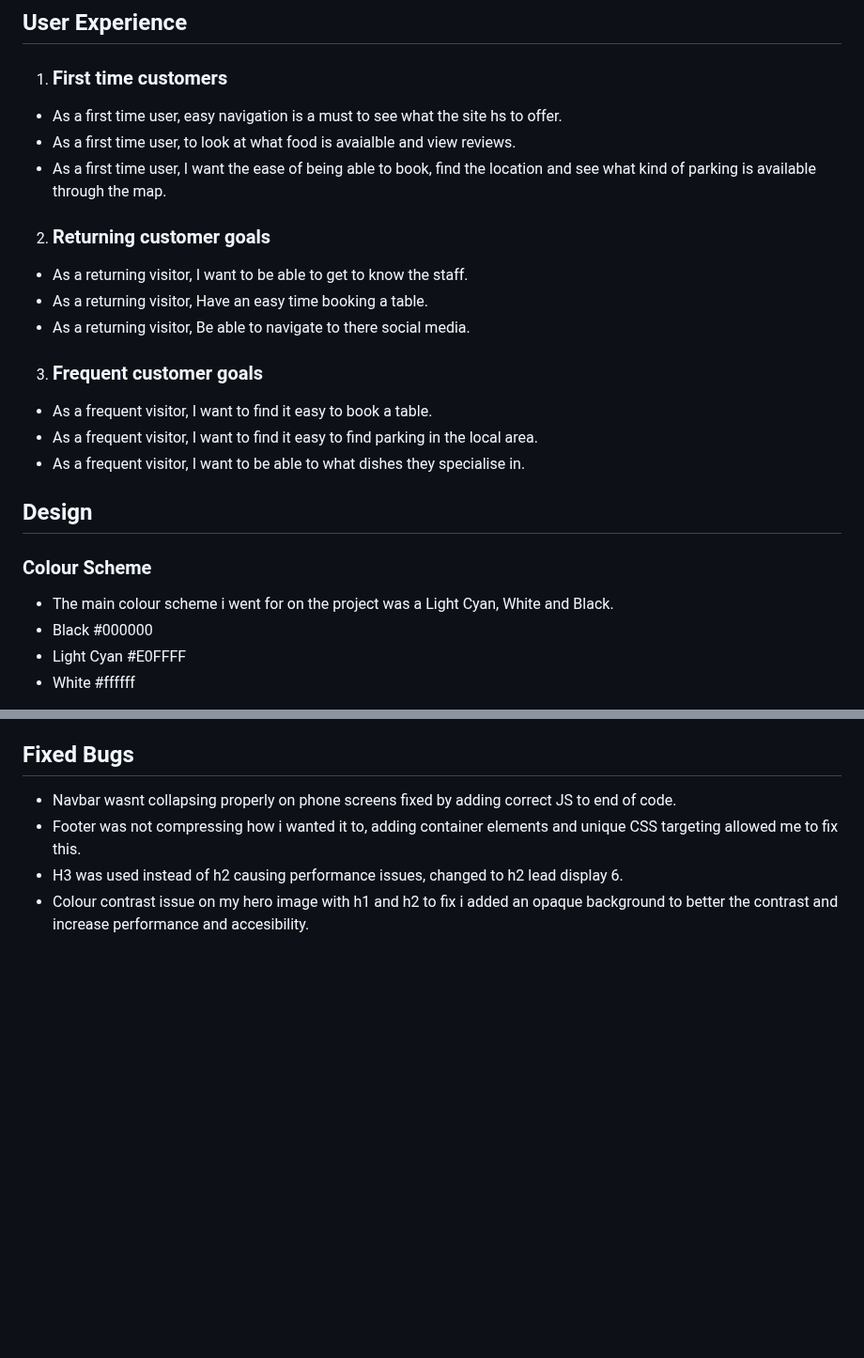
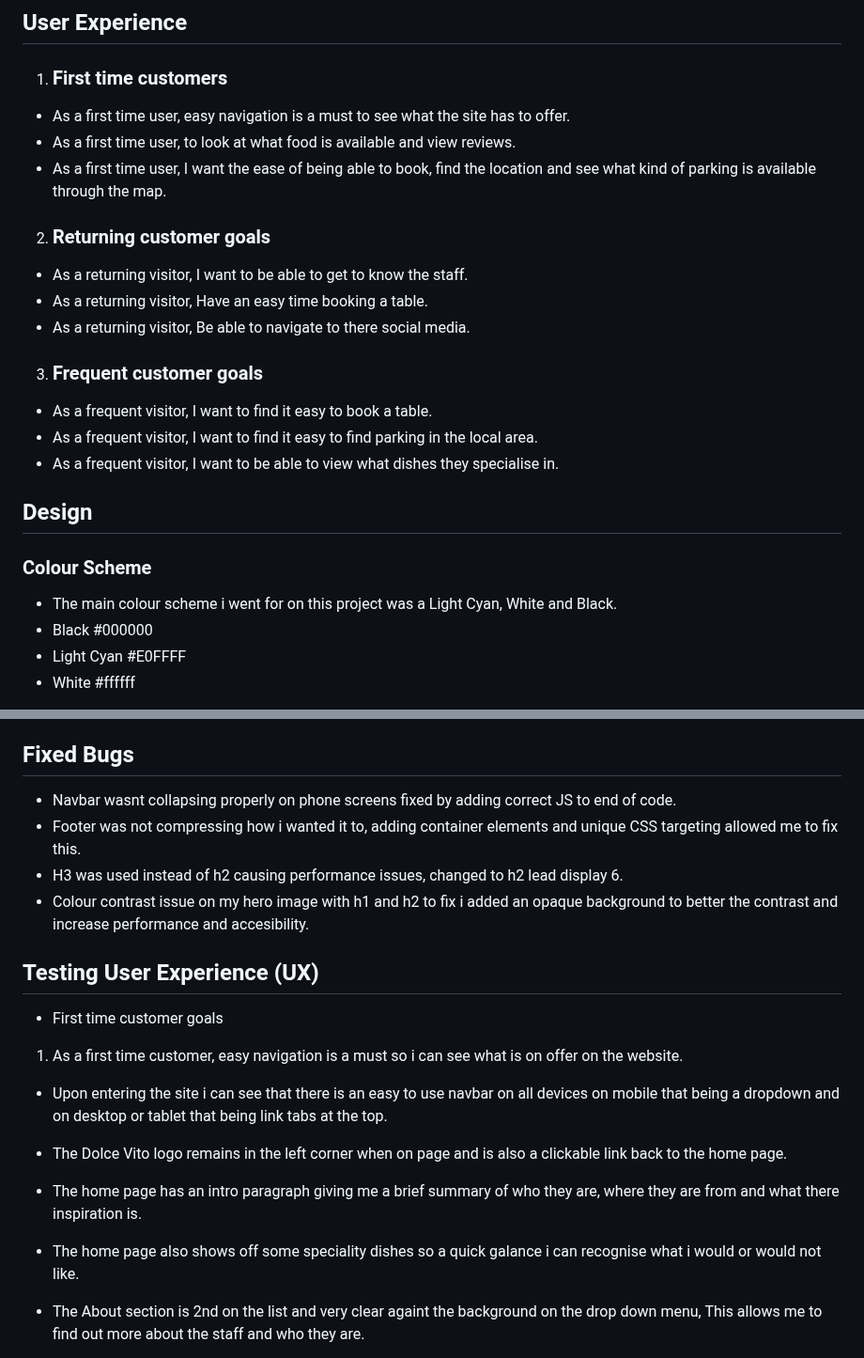
Before and after one commit to Aaronnnpf/restaurant-project, a Markdown page: README.md, 2 parts joined by grey strips. Shown at 94% size. Drawn GitHub-style; blank space fills up the shorter version.

Commit message:
added UX to readme

```diff
--- a/README.md
+++ b/README.md
@@ -11,8 +11,8 @@ The purpose of this website is to allow for a more whole experience when dining
 
 ## User Experience
 1. ### First time customers
-* As a first time user, easy navigation is a must to see what the site hs to offer.
-* As a first time user, to look at what food is avaialble and view reviews.
+* As a first time user, easy navigation is a must to see what the site has to offer.
+* As a first time user, to look at what food is available and view reviews.
 * As a first time user, I want the ease of being able to book, find the location and see what kind of parking is available through the map.
 
 2. ### Returning customer goals
@@ -24,12 +24,12 @@ The purpose of this website is to allow for a more whole experience when dining
  3. ### Frequent customer goals
  * As a frequent visitor, I want to find it easy to book a table.
  * As a frequent visitor, I want to find it easy to find parking in the local area.
- * As a frequent visitor, I want to be able to what dishes they specialise in.
+ * As a frequent visitor, I want to be able to view what dishes they specialise in.
 
  ## Design
 
  ### Colour Scheme
- * The main colour scheme i went for on the project was a Light Cyan, White and Black.
+ * The main colour scheme i went for on this project was a Light Cyan, White and Black.
  * Black #000000
  * Light Cyan #E0FFFF
  * White #ffffff
@@ -267,3 +267,17 @@ Testing was done to ensure proper funcitionality of the site across multiple scr
 * H3 was used instead of h2 causing performance issues, changed to h2 lead display 6.
 * Colour contrast issue on my hero image with h1 and h2 to fix i added an opaque background to better the contrast and increase performance and accesibility.
 
+## Testing User Experience (UX)
+* First time customer goals
+1. As a first time customer, easy navigation is a must so i can see what is on offer on the website.
+
+* Upon entering the site i can see that there is an easy to use navbar on all devices on mobile that being a dropdown and on desktop or tablet that being link tabs at the top.
+
+* The Dolce Vito logo remains in the left corner when on page and is also a clickable link back to the home page.
+
+* The home page has an intro paragraph giving  me a brief summary of who they are, where they are from and what there inspiration is.
+
+* The home page also shows off some speciality dishes so a quick galance i can recognise what i would or would not like.
+
+* The About section is 2nd on the list and very clear againt the background on the drop down menu, This allows me to find out more about the staff and who they are.
+
```
Also changed, not shown: other parts of README.md (+9 -0 lines).
